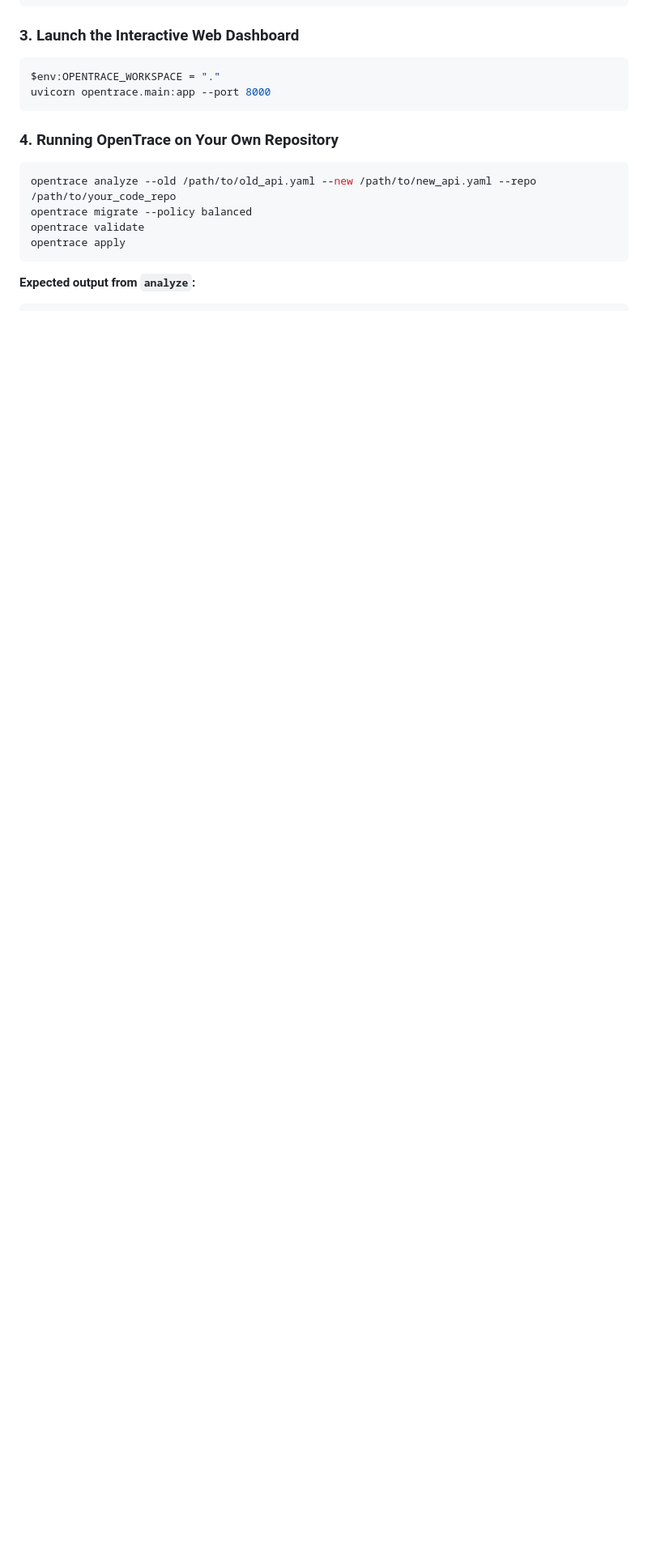
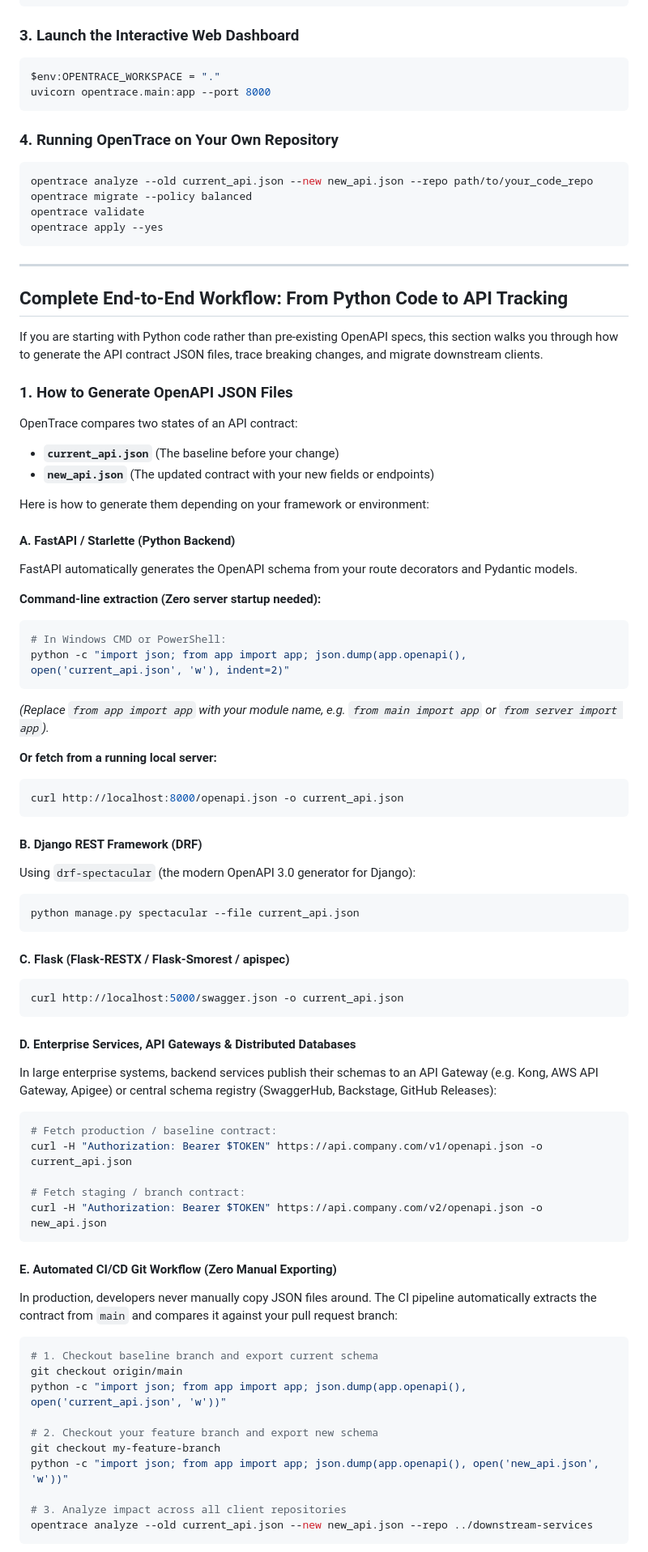
Before and after one commit to Jithendra-coder/OpenTrace, a Markdown page: README.md, the part around one of its changes. Shown at 81% size. Drawn GitHub-style; blank space fills up the shorter version.

Commit message:
docs: add complete end-to-end guide on generating OpenAPI JSON specs from code, frameworks, gateways, and CI/CD

````diff
--- a/README.md
+++ b/README.md
@@ -81,10 +81,74 @@ uvicorn opentrace.main:app --port 8000
 ### 4. Running OpenTrace on Your Own Repository
 
 ```powershell
-opentrace analyze --old /path/to/old_api.yaml --new /path/to/new_api.yaml --repo /path/to/your_code_repo
+opentrace analyze --old current_api.json --new new_api.json --repo path/to/your_code_repo
 opentrace migrate --policy balanced
 opentrace validate
-opentrace apply
+opentrace apply --yes
 ```
 
-**Expected output from `analyze`:**
+---
+
+## Complete End-to-End Workflow: From Python Code to API Tracking
+
+If you are starting with Python code rather than pre-existing OpenAPI specs, this section walks you through how to generate the API contract JSON files, trace breaking changes, and migrate downstream clients.
+
+### 1. How to Generate OpenAPI JSON Files
+
+OpenTrace compares two states of an API contract:
+- **`current_api.json`** (The baseline before your change)
+- **`new_api.json`** (The updated contract with your new fields or endpoints)
+
+Here is how to generate them depending on your framework or environment:
+
+#### A. FastAPI / Starlette (Python Backend)
+FastAPI automatically generates the OpenAPI schema from your route decorators and Pydantic models.
+
+**Command-line extraction (Zero server startup needed):**
+```bash
+# In Windows CMD or PowerShell:
+python -c "import json; from app import app; json.dump(app.openapi(), open('current_api.json', 'w'), indent=2)"
+```
+*(Replace `from app import app` with your module name, e.g. `from main import app` or `from server import app`).*
+
+**Or fetch from a running local server:**
+```bash
+curl http://localhost:8000/openapi.json -o current_api.json
+```
+
+#### B. Django REST Framework (DRF)
+Using `drf-spectacular` (the modern OpenAPI 3.0 generator for Django):
+```bash
+python manage.py spectacular --file current_api.json
+```
+
+#### C. Flask (Flask-RESTX / Flask-Smorest / apispec)
+```bash
+curl http://localhost:5000/swagger.json -o current_api.json
+```
+
+#### D. Enterprise Services, API Gateways & Distributed Databases
+In large enterprise systems, backend services publish their schemas to an API Gateway (e.g. Kong, AWS API Gateway, Apigee) or central schema registry (SwaggerHub, Backstage, GitHub Releases):
+```bash
+# Fetch production / baseline contract:
+curl -H "Authorization: Bearer $TOKEN" https://api.company.com/v1/openapi.json -o current_api.json
+
+# Fetch staging / branch contract:
+curl -H "Authorization: Bearer $TOKEN" https://api.company.com/v2/openapi.json -o new_api.json
+```
+
+#### E. Automated CI/CD Git Workflow (Zero Manual Exporting)
+In production, developers never manually copy JSON files around. The CI pipeline automatically extracts the contract from `main` and compares it against your pull request branch:
+```bash
+# 1. Checkout baseline branch and export current schema
+git checkout origin/main
+python -c "import json; from app import app; json.dump(app.openapi(), open('current_api.json', 'w'))"
+
+# 2. Checkout your feature branch and export new schema
+git checkout my-feature-branch
+python -c "import json; from app import app; json.dump(app.openapi(), open('new_api.json', 'w'))"
+
+# 3. Analyze impact across all client repositories
+opentrace analyze --old current_api.json --new new_api.json --repo ../downstream-services
+```
+
````
Also changed, not shown: other parts of README.md (+19 -4 lines).
